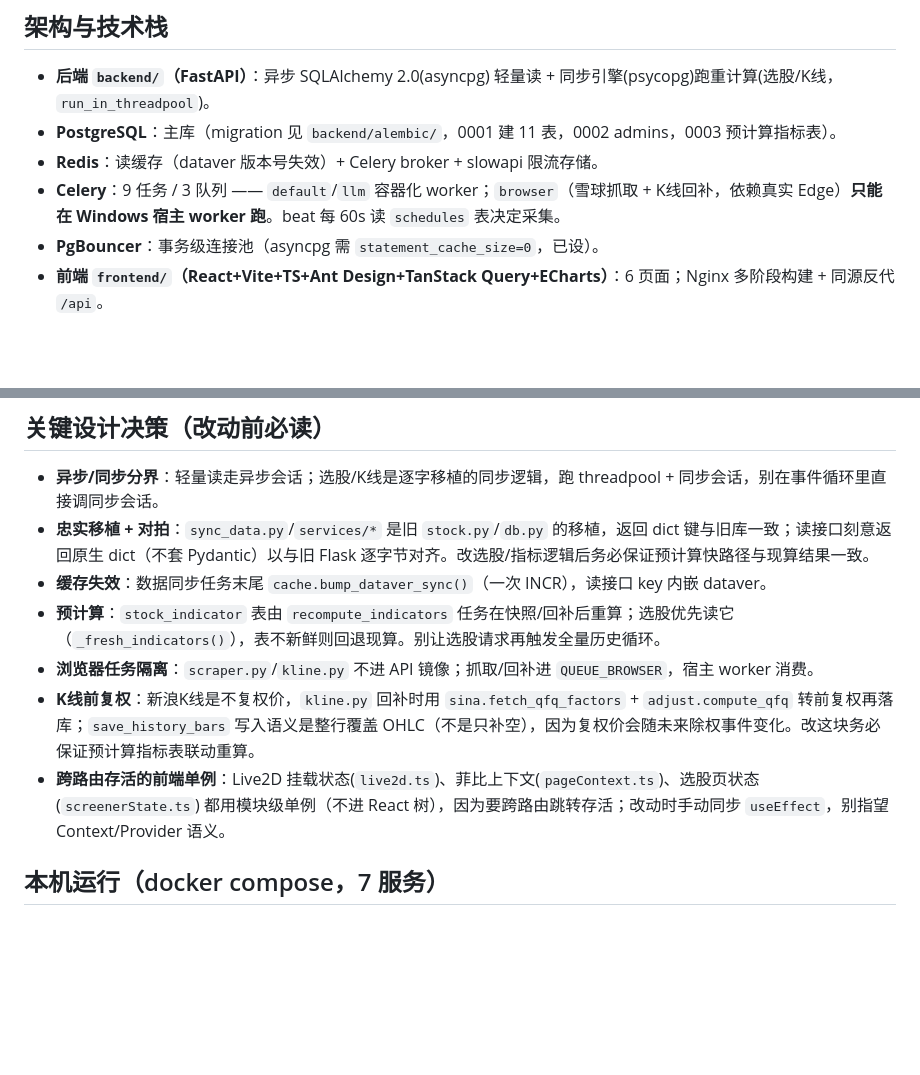
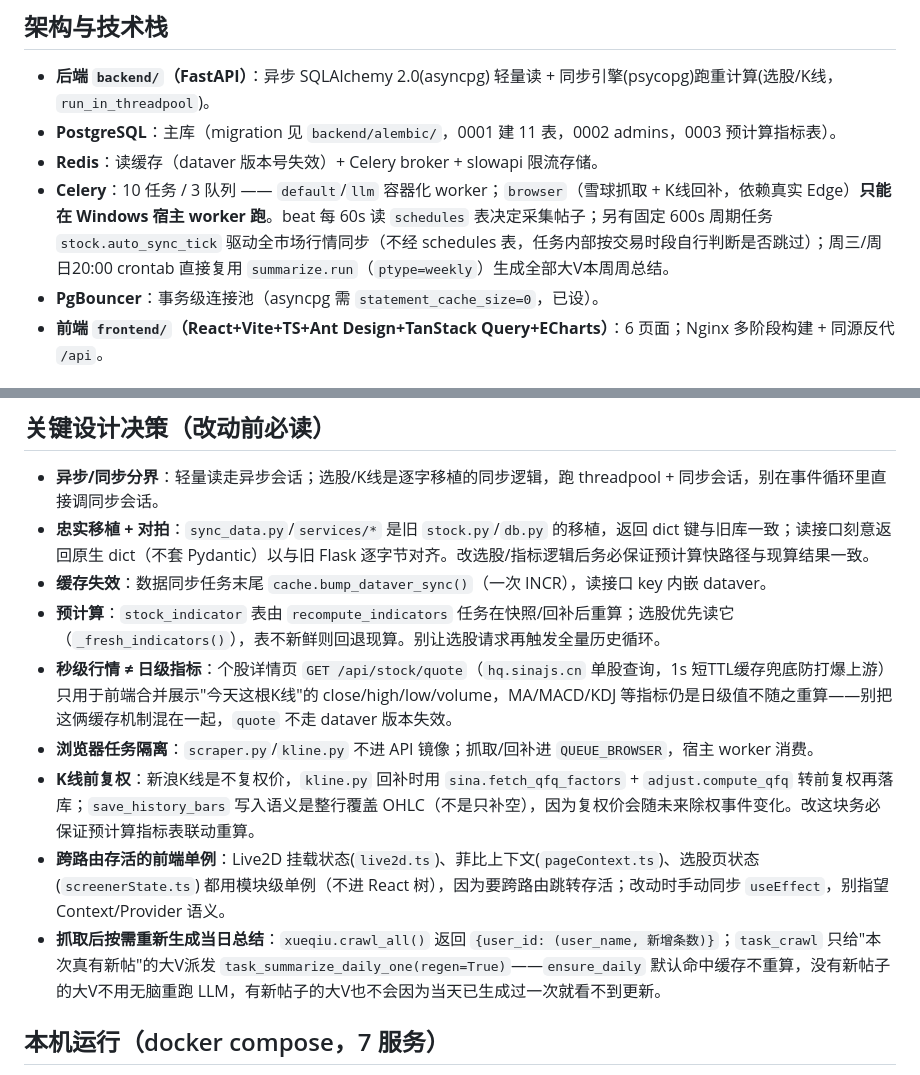
Before and after one commit to ChineseCz/AiForA, a Markdown page: CLAUDE.md, 2 parts joined by grey strips. GitHub-like rendering; blank space fills up the shorter version.

Commit message:
docs: 同步更新 CLAUDE.md（秒级行情、定时任务、PWA）
补充记录本轮新增的关键设计点：秒级行情与日级指标的缓存分界、抓取后
按需重生总结的判断逻辑、Celery 任务数与定时任务清单更新。

```diff
--- a/CLAUDE.md
+++ b/CLAUDE.md
@@ -9,7 +9,7 @@
 - **后端 `backend/`（FastAPI）**：异步 SQLAlchemy 2.0(asyncpg) 轻量读 + 同步引擎(psycopg)跑重计算(选股/K线，`run_in_threadpool`)。
 - **PostgreSQL**：主库（migration 见 `backend/alembic/`，0001 建 11 表，0002 admins，0003 预计算指标表）。
 - **Redis**：读缓存（dataver 版本号失效）+ Celery broker + slowapi 限流存储。
-- **Celery**：9 任务 / 3 队列 —— `default`/`llm` 容器化 worker；`browser`（雪球抓取 + K线回补，依赖真实 Edge）**只能在 Windows 宿主 worker 跑**。beat 每 60s 读 `schedules` 表决定采集。
+- **Celery**：10 任务 / 3 队列 —— `default`/`llm` 容器化 worker；`browser`（雪球抓取 + K线回补，依赖真实 Edge）**只能在 Windows 宿主 worker 跑**。beat 每 60s 读 `schedules` 表决定采集帖子；另有固定 600s 周期任务 `stock.auto_sync_tick` 驱动全市场行情同步（不经 schedules 表，任务内部按交易时段自行判断是否跳过）；周三/周日20:00 crontab 直接复用 `summarize.run`（`ptype=weekly`）生成全部大V本周周总结。
 - **PgBouncer**：事务级连接池（asyncpg 需 `statement_cache_size=0`，已设）。
 - **前端 `frontend/`（React+Vite+TS+Ant Design+TanStack Query+ECharts）**：6 页面；Nginx 多阶段构建 + 同源反代 `/api`。
 
@@ -33,9 +33,11 @@
 - **忠实移植 + 对拍**：`sync_data.py`/`services/*` 是旧 `stock.py`/`db.py` 的移植，返回 dict 键与旧库一致；读接口刻意返回原生 dict（不套 Pydantic）以与旧 Flask 逐字节对齐。改选股/指标逻辑后务必保证预计算快路径与现算结果一致。
 - **缓存失效**：数据同步任务末尾 `cache.bump_dataver_sync()`（一次 INCR），读接口 key 内嵌 dataver。
 - **预计算**：`stock_indicator` 表由 `recompute_indicators` 任务在快照/回补后重算；选股优先读它（`_fresh_indicators()`），表不新鲜则回退现算。别让选股请求再触发全量历史循环。
+- **秒级行情 ≠ 日级指标**：个股详情页 `GET /api/stock/quote`（`hq.sinajs.cn` 单股查询，1s 短TTL缓存兜底防打爆上游）只用于前端合并展示"今天这根K线"的 close/high/low/volume，MA/MACD/KDJ 等指标仍是日级值不随之重算——别把这俩缓存机制混在一起，`quote` 不走 dataver 版本失效。
 - **浏览器任务隔离**：`scraper.py`/`kline.py` 不进 API 镜像；抓取/回补进 `QUEUE_BROWSER`，宿主 worker 消费。
 - **K线前复权**：新浪K线是不复权价，`kline.py` 回补时用 `sina.fetch_qfq_factors` + `adjust.compute_qfq` 转前复权再落库；`save_history_bars` 写入语义是整行覆盖 OHLC（不是只补空），因为复权价会随未来除权事件变化。改这块务必保证预计算指标表联动重算。
 - **跨路由存活的前端单例**：Live2D 挂载状态(`live2d.ts`)、菲比上下文(`pageContext.ts`)、选股页状态(`screenerState.ts`) 都用模块级单例（不进 React 树），因为要跨路由跳转存活；改动时手动同步 `useEffect`，别指望 Context/Provider 语义。
+- **抓取后按需重新生成当日总结**：`xueqiu.crawl_all()` 返回 `{user_id: (user_name, 新增条数)}`；`task_crawl` 只给"本次真有新帖"的大V派发 `task_summarize_daily_one(regen=True)`——`ensure_daily` 默认命中缓存不重算，没有新帖子的大V不用无脑重跑 LLM，有新帖子的大V也不会因为当天已生成过一次就看不到更新。
 
 ## 本机运行（docker compose，7 服务）
 
```
